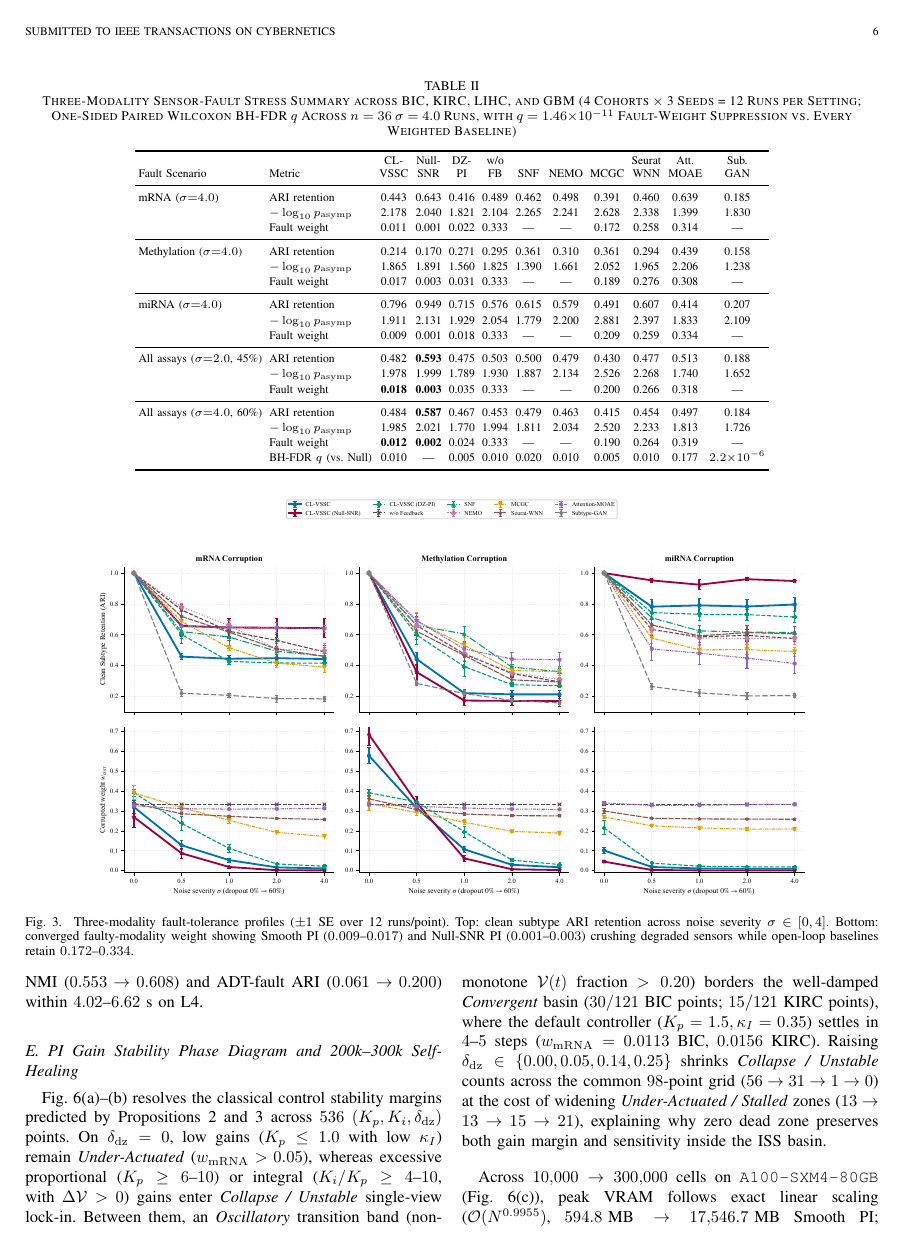
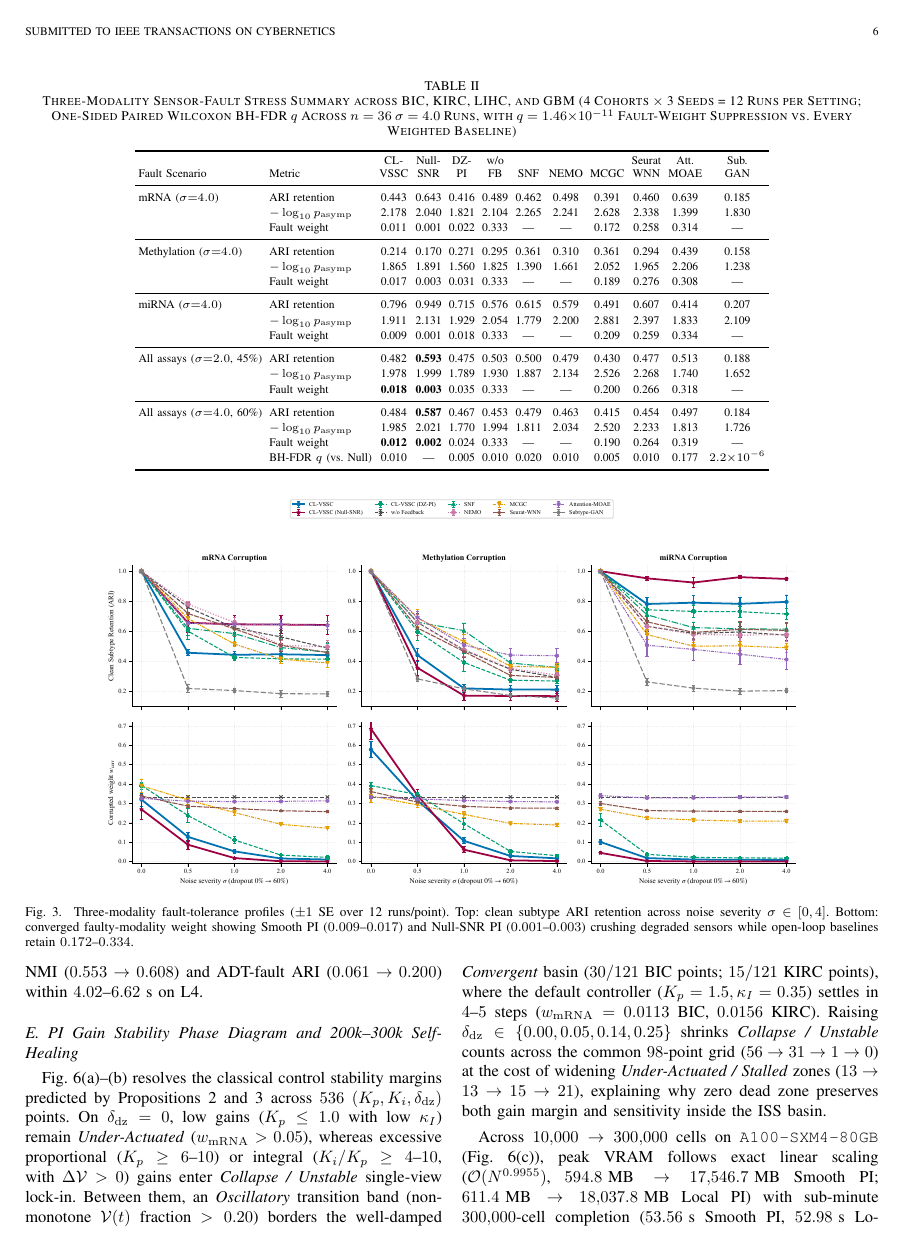
Before and after one commit to dashitongzhi/CL-VSSC, a LaTeX paper (manuscript/main.tex): page 6 of 9. Compiled offline with pdfLaTeX.

Commit message:
polish: pull orphaned reference [31] back onto page 9 for clean 9-page layout

```diff
--- a/manuscript/main.tex
+++ b/manuscript/main.tex
@@ -201,7 +201,7 @@ External ground-truth clustering accuracy (ARI, NMI, ACC) without survival proxi
 
 \begin{figure*}[t]
     \centering
-    \includegraphics[width=0.84\textwidth]{figures/p2_fig3_fault_tolerance.pdf}
+    \includegraphics[width=0.82\textwidth]{figures/p2_fig3_fault_tolerance.pdf}
     \caption{Three-modality fault-tolerance profiles ($\pm 1$ SE over 12 runs/point). Top: clean subtype ARI retention across noise severity $\sigma \in [0, 4]$. Bottom: converged faulty-modality weight showing Smooth PI ($0.009\text{--}0.017$) and Null-SNR PI ($0.001\text{--}0.003$) crushing degraded sensors while open-loop baselines retain $0.172\text{--}0.334$.}
     \label{fig:p2_fault}
 \end{figure*}
```
Also changed, not shown: CL-VSSC_ClosedLoop_Control_IEEE.pdf, CL-VSSC_Supplementary_IEEE.pdf, manuscript/main.pdf, manuscript/supplementary.pdf, submission/Cover_Letter_IEEE_TCYB.pdf, submission/Cover_Letter_IEEE_TNNLS.pdf, submission/Cover_Letter_Information_Fusion.pdf, submission/Declaration_of_Interest_Elsevier.pdf, submission/Highlights_Elsevier.pdf, manuscript/main.tex (2 more changed lines).
